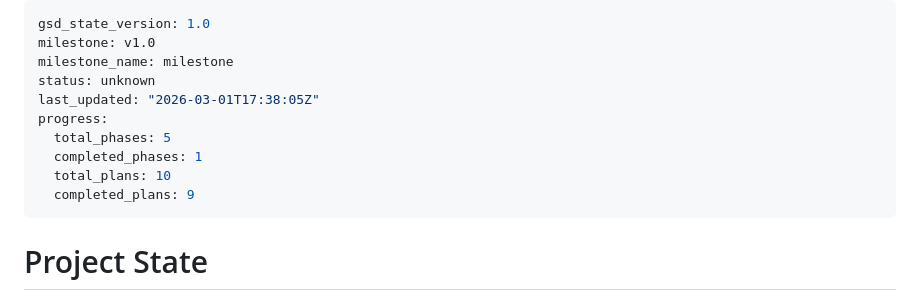
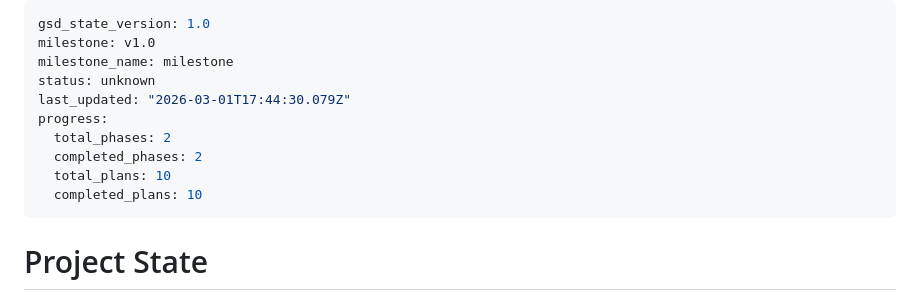
Before and after one commit to wcharliebrown/Snow, a Markdown page: .planning/STATE.md, the part around the change. GitHub-like rendering.

Commit message:
docs(phase-02): complete phase execution

```diff
--- a/.planning/STATE.md
+++ b/.planning/STATE.md
@@ -3,12 +3,12 @@ gsd_state_version: 1.0
 milestone: v1.0
 milestone_name: milestone
 status: unknown
-last_updated: "2026-03-01T17:38:05Z"
+last_updated: "2026-03-01T17:44:30.079Z"
 progress:
-  total_phases: 5
-  completed_phases: 1
+  total_phases: 2
+  completed_phases: 2
   total_plans: 10
-  completed_plans: 9
+  completed_plans: 10
 ---
 
 # Project State
```
Also changed, not shown: 1 other file.
